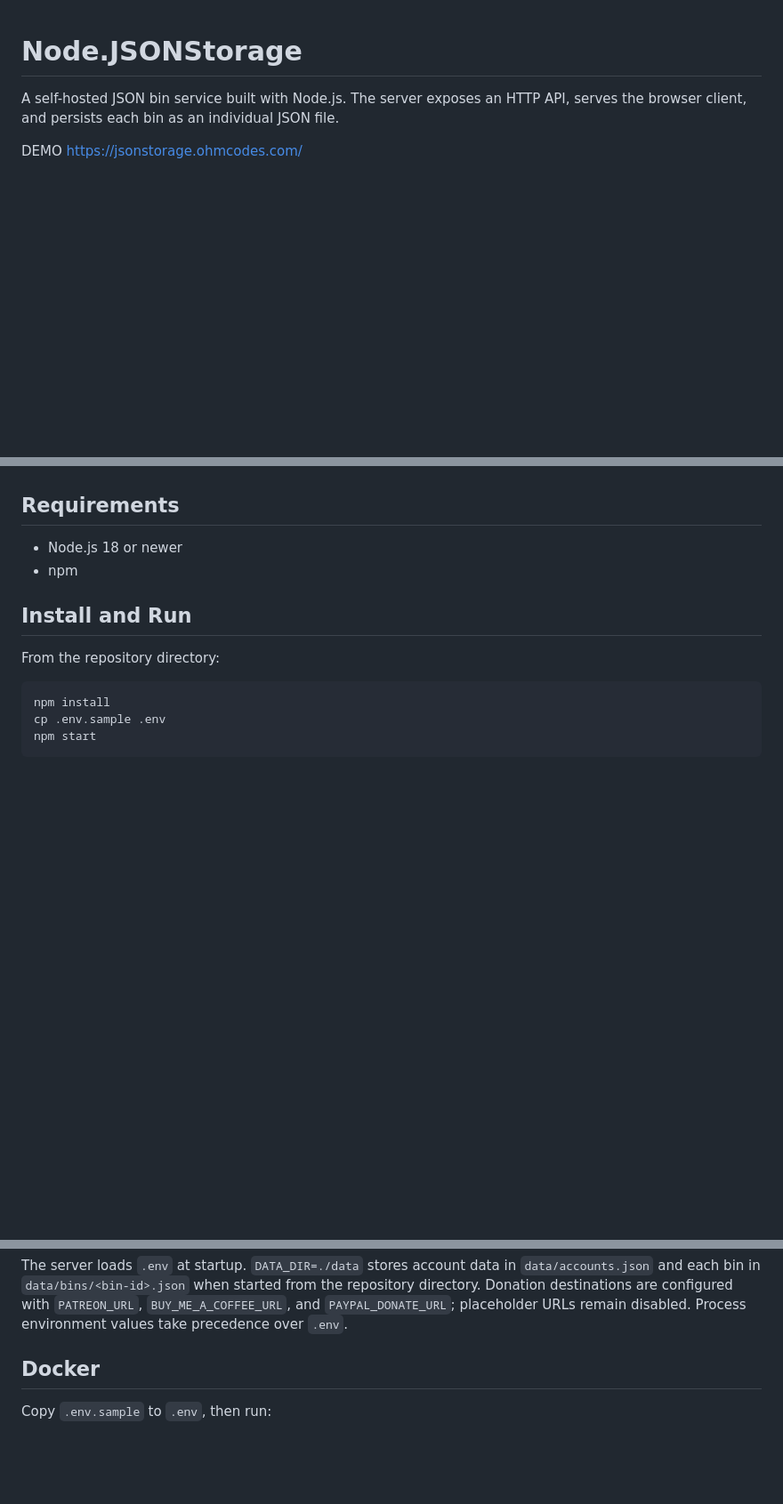
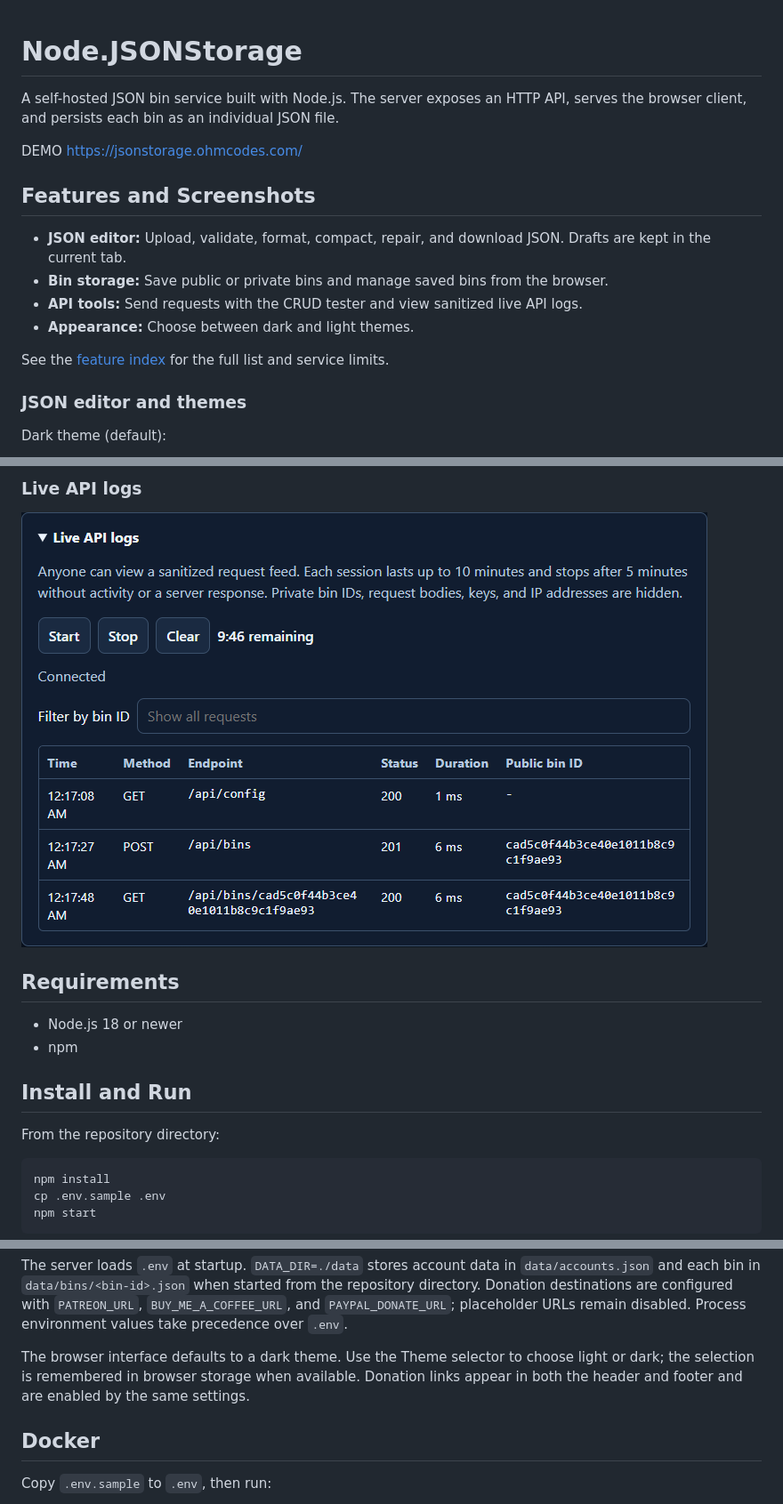
Before and after one commit to ohmcodes/Node.JSONStorage, a Markdown page: README.md, 3 parts joined by grey strips. Shown at 89% size. GitHub-like rendering; pictures changed too: docs/screenshots/live-logs.png (added); blank space fills up the shorter version.

Commit message:
features and theme

```diff
--- a/README.md
+++ b/README.md
@@ -3,3 +3,17 @@
 A self-hosted JSON bin service built with Node.js. The server exposes an HTTP API, serves the browser client, and persists each bin as an individual JSON file.
 
 DEMO [https://jsonstorage.ohmcodes.com/](https://jsonstorage.ohmcodes.com/)
+
+## Features and Screenshots
+
+- **JSON editor:** Upload, validate, format, compact, repair, and download JSON. Drafts are kept in the current tab.
+- **Bin storage:** Save public or private bins and manage saved bins from the browser.
+- **API tools:** Send requests with the CRUD tester and view sanitized live API logs.
+- **Appearance:** Choose between dark and light themes.
+
+See the [feature index](FEATURES.md) for the full list and service limits.
+
+### JSON editor and themes
+
+Dark theme (default):
+
@@ -6,3 +34,6 @@ DEMO [https://jsonstorage.ohmcodes.com/](https://jsonstorage.ohmcodes.com/)
+### Live API logs
+
+![Live API log viewer showing sample requests](docs/screenshots/live-logs.png)
 
 ## Requirements
 
@@ -35,6 +66,8 @@ npm start
 `PORT`, `HOST`, and `DATA_DIR` can also be set in the process environment before running `npm start`; process environment variables override `.env`. To remove an old PowerShell override and use `.env`, run `Remove-Item Env:DATA_DIR -ErrorAction SilentlyContinue` in that terminal before starting the server. Use one server process per data directory. For deployment, use persistent storage and HTTPS; never send secret keys over unencrypted connections.
 
 The server loads `.env` at startup. `DATA_DIR=./data` stores account data in `data/accounts.json` and each bin in `data/bins/<bin-id>.json` when started from the repository directory. Donation destinations are configured with `PATREON_URL`, `BUY_ME_A_COFFEE_URL`, and `PAYPAL_DONATE_URL`; placeholder URLs remain disabled. Process environment values take precedence over `.env`.
+
+The browser interface defaults to a dark theme. Use the Theme selector to choose light or dark; the selection is remembered in browser storage when available. Donation links appear in both the header and footer and are enabled by the same settings.
 
 ## Docker
 
```
Also changed, not shown: other parts of README.md (+14 -0 lines), FEATURES.md (+1 -1 lines), docs/screenshots/api-tester.png (added), docs/screenshots/editor-dark.png (added), docs/screenshots/editor-light.png (added), docs/screenshots/manage-bins.png (added), 10 other files.
